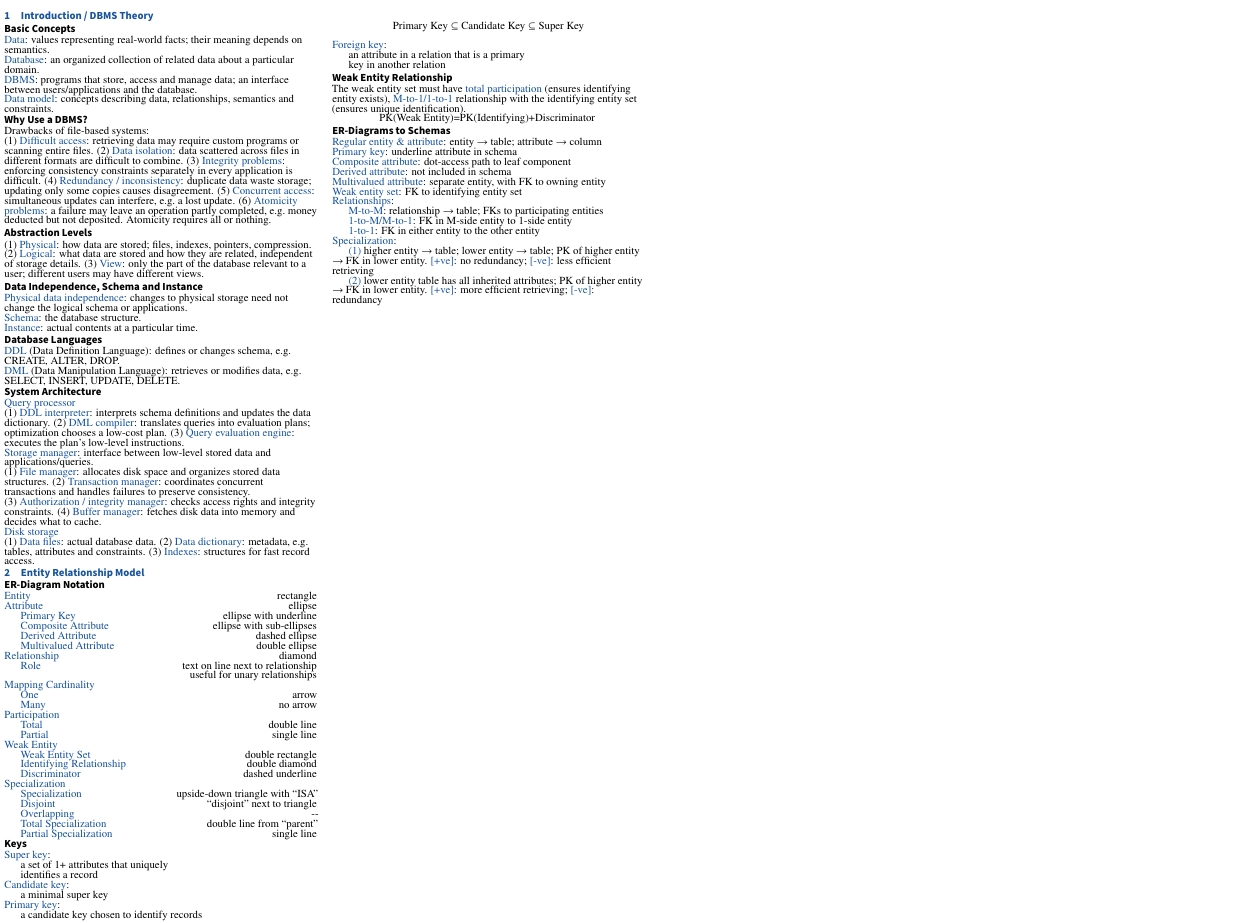
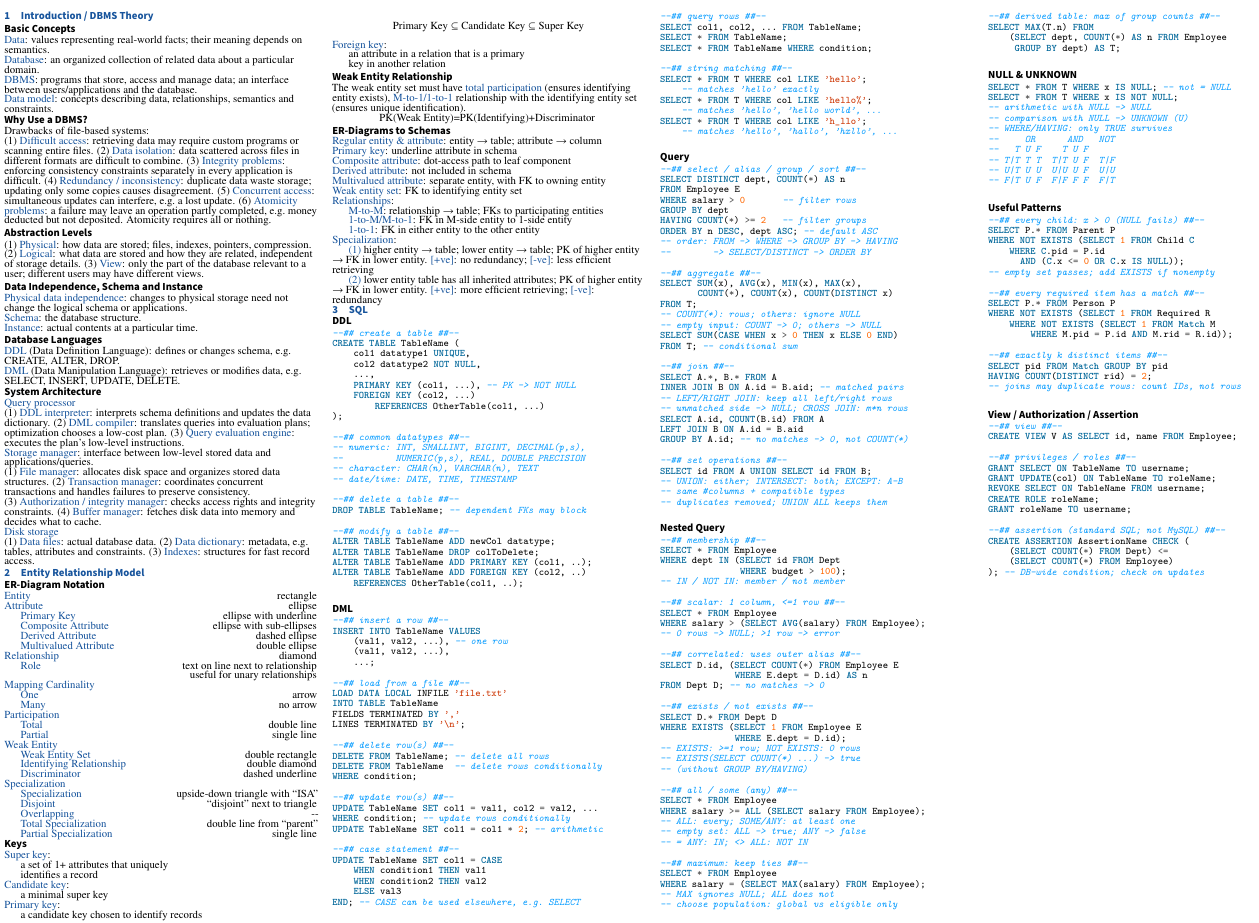
Before and after one commit to ShingZhanho/HKU-Notes, a LaTeX document (src/COMP3278-Cheatsheet/COMP3278-Cheatsheet.tex, which reads src/COMP3278-Cheatsheet/sql.tex): part of the page, cut at the place of the change. Compiled offline with XeLaTeX.

Commit message:
docs: cheatsheet for midterm

```diff
--- a/src/COMP3278-Cheatsheet/COMP3278-Cheatsheet.tex
+++ b/src/COMP3278-Cheatsheet/COMP3278-Cheatsheet.tex
@@ -15,5 +15,6 @@
 \raggedright
 \input{introduction.tex}
 \input{entity-relationship-model.tex}
+\input{sql.tex}
 \end{multicols*}
 \end{document}
--- /dev/null
+++ b/src/COMP3278-Cheatsheet/sql.tex
@@ -0,0 +1,216 @@
+\section{SQL}
+\begingroup
+\setminted{fontsize=\fontsize{6.5}{7}\selectfont,
+  breaklines=true, baselinestretch=1}
+
+\subsection*{DDL}
+
+\begin{minted}[style=manni]{sql}
+--## create a table ##--
+CREATE TABLE TableName (
+    col1 datatype1 UNIQUE,
+    col2 datatype2 NOT NULL,
+    ...,
+    PRIMARY KEY (col1, ...), -- PK -> NOT NULL
+    FOREIGN KEY (col2, ...)
+        REFERENCES OtherTable(col1, ...)
+);
+
+--## common datatypes ##--
+-- numeric: INT, SMALLINT, BIGINT, DECIMAL(p,s),
+--          NUMERIC(p,s), REAL, DOUBLE PRECISION
+-- character: CHAR(n), VARCHAR(n), TEXT
+-- date/time: DATE, TIME, TIMESTAMP
+
+--## delete a table ##--
+DROP TABLE TableName; -- dependent FKs may block
+
+--## modify a table ##--
+ALTER TABLE TableName ADD newCol datatype;
+ALTER TABLE TableName DROP colToDelete;
+ALTER TABLE TableName ADD PRIMARY KEY (col1, ..);
+ALTER TABLE TableName ADD FOREIGN KEY (col2, ..)
+    REFERENCES OtherTable(col1, ..);
+\end{minted}
+
+\subsection*{DML}
+
+\begin{minted}[style=manni]{sql}
+--## insert a row ##--
+INSERT INTO TableName VALUES
+    (val1, val2, ...), -- one row
+    (val1, val2, ...),
+    ...;
+
+--## load from a file ##--
+LOAD DATA LOCAL INFILE 'file.txt'
+INTO TABLE TableName
+FIELDS TERMINATED BY ','
+LINES TERMINATED BY '\n';
+
+--## delete row(s) ##--
+DELETE FROM TableName; -- delete all rows
+DELETE FROM TableName  -- delete rows conditionally
+WHERE condition;
+
+--## update row(s) ##--
+UPDATE TableName SET col1 = val1, col2 = val2, ...
+WHERE condition; -- update rows conditionally
+UPDATE TableName SET col1 = col1 * 2; -- arithmetic
+
+--## case statement ##--
+UPDATE TableName SET col1 = CASE
+    WHEN condition1 THEN val1
+    WHEN condition2 THEN val2
+    ELSE val3
+END; -- CASE can be used elsewhere, e.g. SELECT
+
+--## query rows ##--
+SELECT col1, col2, ... FROM TableName;
+SELECT * FROM TableName;
+SELECT * FROM TableName WHERE condition;
+
+--## string matching ##--
+SELECT * FROM T WHERE col LIKE 'hello';
+    -- matches 'hello' exactly
+SELECT * FROM T WHERE col LIKE 'hello%';
+    -- matches 'hello', 'hello world', ...
+SELECT * FROM T WHERE col LIKE 'h_llo';
+    -- matches 'hello', 'hallo', 'hxllo', ...
+\end{minted}
+\subsection*{Query}
+\begin{minted}[style=manni]{sql}
+--## select / alias / group / sort ##--
+SELECT DISTINCT dept, COUNT(*) AS n
+FROM Employee E
+WHERE salary > 0       -- filter rows
+GROUP BY dept
+HAVING COUNT(*) >= 2   -- filter groups
+ORDER BY n DESC, dept ASC; -- default ASC
+-- order: FROM -> WHERE -> GROUP BY -> HAVING
+--        -> SELECT/DISTINCT -> ORDER BY
+
+--## aggregate ##--
+SELECT SUM(x), AVG(x), MIN(x), MAX(x),
+       COUNT(*), COUNT(x), COUNT(DISTINCT x)
+FROM T;
+-- COUNT(*): rows; others: ignore NULL
+-- empty input: COUNT -> 0; others -> NULL
+SELECT SUM(CASE WHEN x > 0 THEN x ELSE 0 END)
+FROM T; -- conditional sum
+
+--## join ##--
+SELECT A.*, B.* FROM A
+INNER JOIN B ON A.id = B.aid; -- matched pairs
+-- LEFT/RIGHT JOIN: keep all left/right rows
+-- unmatched side -> NULL; CROSS JOIN: m*n rows
+SELECT A.id, COUNT(B.id) FROM A
+LEFT JOIN B ON A.id = B.aid
+GROUP BY A.id; -- no matches -> 0, not COUNT(*)
+
+--## set operations ##--
+SELECT id FROM A UNION SELECT id FROM B;
+-- UNION: either; INTERSECT: both; EXCEPT: A-B
+-- same #columns + compatible types
+-- duplicates removed; UNION ALL keeps them
+\end{minted}
+
+\subsection*{Nested Query}
+\begin{minted}[style=manni]{sql}
+--## membership ##--
+SELECT * FROM Employee
+WHERE dept IN (SELECT id FROM Dept
+               WHERE budget > 100);
+-- IN / NOT IN: member / not member
+
+--## scalar: 1 column, <=1 row ##--
+SELECT * FROM Employee
+WHERE salary > (SELECT AVG(salary) FROM Employee);
+-- 0 rows -> NULL; >1 row -> error
+
+--## correlated: uses outer alias ##--
+SELECT D.id, (SELECT COUNT(*) FROM Employee E
+              WHERE E.dept = D.id) AS n
+FROM Dept D; -- no matches -> 0
+
+--## exists / not exists ##--
+SELECT D.* FROM Dept D
+WHERE EXISTS (SELECT 1 FROM Employee E
+              WHERE E.dept = D.id);
+-- EXISTS: >=1 row; NOT EXISTS: 0 rows
+-- EXISTS(SELECT COUNT(*) ...) -> true
+-- (without GROUP BY/HAVING)
+
+--## all / some (any) ##--
+SELECT * FROM Employee
+WHERE salary >= ALL (SELECT salary FROM Employee);
+-- ALL: every; SOME/ANY: at least one
+-- empty set: ALL -> true; ANY -> false
+-- = ANY: IN; <> ALL: NOT IN
+
+--## maximum: keep ties ##--
+SELECT * FROM Employee
+WHERE salary = (SELECT MAX(salary) FROM Employee);
+-- MAX ignores NULL; ALL does not
+-- choose population: global vs eligible only
+
+--## derived table: max of group counts ##--
+SELECT MAX(T.n) FROM
+    (SELECT dept, COUNT(*) AS n FROM Employee
+     GROUP BY dept) AS T;
+\end{minted}
+
+\subsection*{NULL \& UNKNOWN}
+\begin{minted}[style=manni]{sql}
+SELECT * FROM T WHERE x IS NULL; -- not = NULL
+SELECT * FROM T WHERE x IS NOT NULL;
+-- arithmetic with NULL -> NULL
+-- comparison with NULL -> UNKNOWN (U)
+-- WHERE/HAVING: only TRUE survives
+--     OR      AND   NOT
+--   T U F    T U F
+-- T|T T T  T|T U F  T|F
+-- U|T U U  U|U U F  U|U
+-- F|T U F  F|F F F  F|T
+\end{minted}
+
+\subsection*{Useful Patterns}
+\begin{minted}[style=manni]{sql}
+--## every child: x > 0 (NULL fails) ##--
+SELECT P.* FROM Parent P
+WHERE NOT EXISTS (SELECT 1 FROM Child C
+    WHERE C.pid = P.id
+      AND (C.x <= 0 OR C.x IS NULL));
+-- empty set passes; add EXISTS if nonempty
+
+--## every required item has a match ##--
+SELECT P.* FROM Person P
+WHERE NOT EXISTS (SELECT 1 FROM Required R
+    WHERE NOT EXISTS (SELECT 1 FROM Match M
+        WHERE M.pid = P.id AND M.rid = R.id));
+
+--## exactly k distinct items ##--
+SELECT pid FROM Match GROUP BY pid
+HAVING COUNT(DISTINCT rid) = 2;
+-- joins may duplicate rows: count IDs, not rows
+\end{minted}
+
+\subsection*{View / Authorization / Assertion}
+\begin{minted}[style=manni]{sql}
+--## view ##--
+CREATE VIEW V AS SELECT id, name FROM Employee;
+
+--## privileges / roles ##--
+GRANT SELECT ON TableName TO username;
+GRANT UPDATE(col) ON TableName TO roleName;
+REVOKE SELECT ON TableName FROM username;
+CREATE ROLE roleName;
+GRANT roleName TO username;
+
+--## assertion (standard SQL; not MySQL) ##--
+CREATE ASSERTION AssertionName CHECK (
+    (SELECT COUNT(*) FROM Dept) <=
+    (SELECT COUNT(*) FROM Employee)
+); -- DB-wide condition; check on updates
+\end{minted}
+\endgroup
```
Also changed, not shown: 2 other files.
